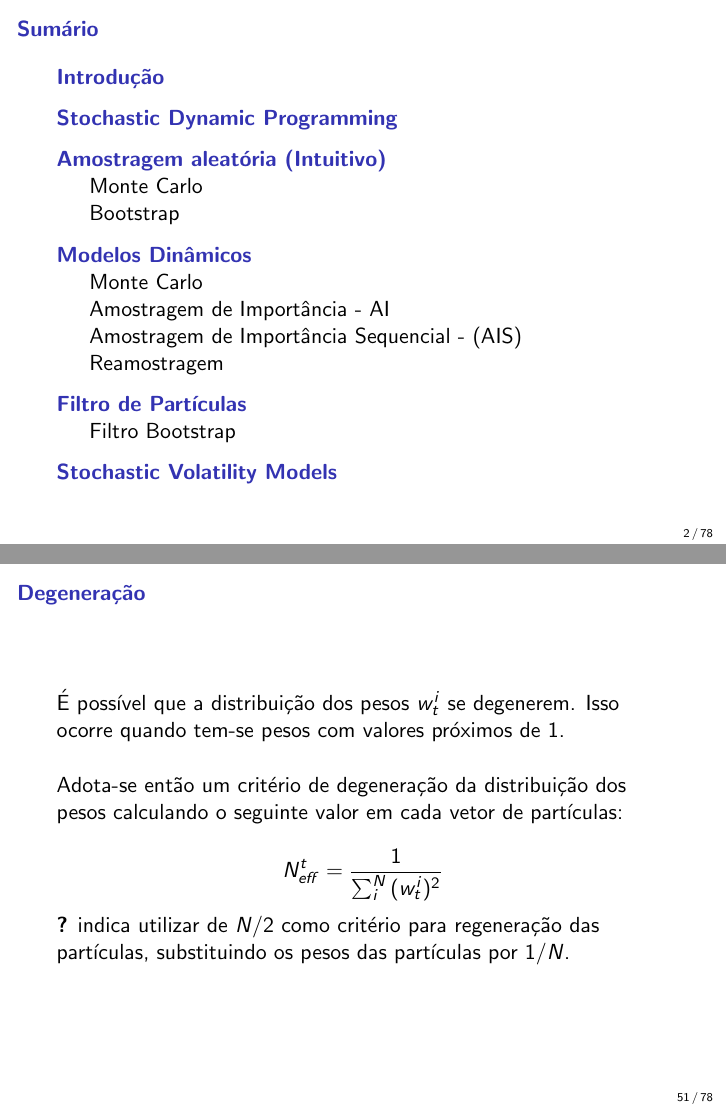
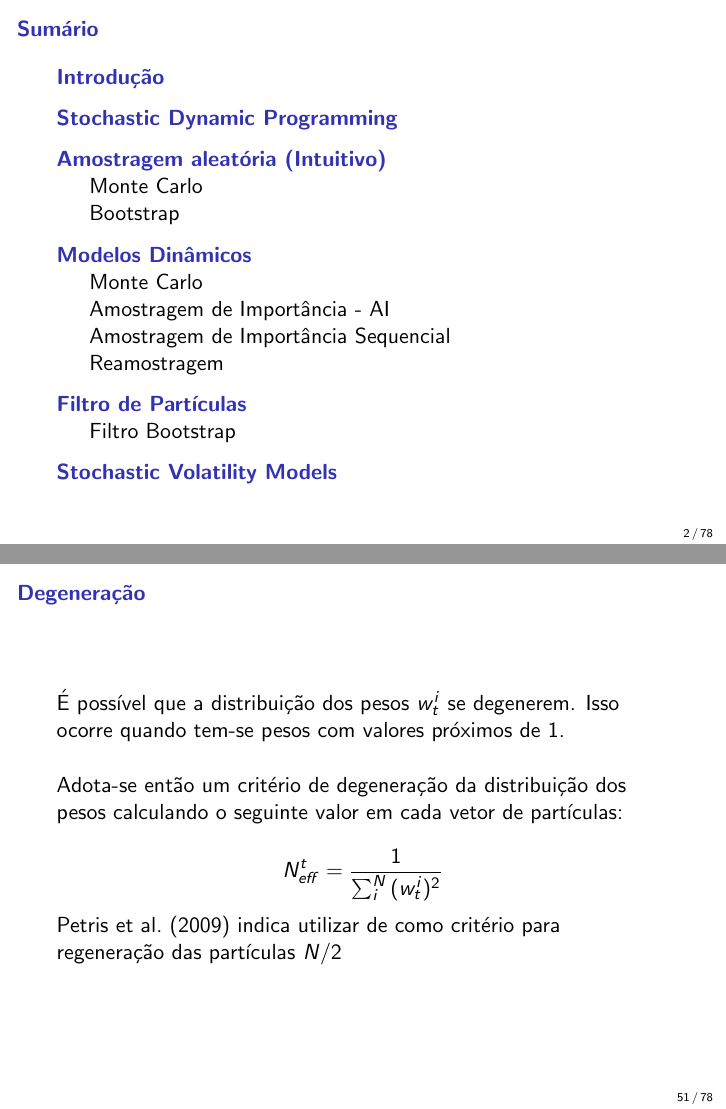
Before and after one commit to lamfo-unb/Seminar, LaTeX slides (Filtro de Partículas aplicado à Finanças/FP -FINANCE.tex): pages 2 and 79 of 123 before the commit and pages 2 and 76 of 120 after it, joined at a grey line. Compiled offline with pdfLaTeX.

Commit message:
Corrigindo referência e imagem

```diff
--- a/Filtro de Partículas aplicado à Finanças/FP -FINANCE.tex
+++ b/Filtro de Partículas aplicado à Finanças/FP -FINANCE.tex
@@ -876,7 +874,7 @@ $$
 \end{frame}
 
 
-\subsection{Amostragem de Importância Sequencial - (AIS)}
+\subsection{Amostragem de Importância Sequencial}
 
 \begin{frame}{Problema 2}
     \begin{block}{}
@@ -1038,7 +1036,7 @@ $$
 
 \pause
 
-\cite{petris} indica utilizar de $N/2$ como critério para regeneração das partículas, substituindo os pesos das partículas por $1/N$.
+\cite{petris} indica utilizar de como critério para regeneração das partículas $N/2$
 
 \end{frame}
 
```
Also changed, not shown: Filtro de Partículas aplicado à Finanças/bibli.bib (+2 -1 lines), Filtro de Partículas aplicado à Finanças/FP -FINANCE.bbl, Filtro de Partículas aplicado à Finanças/FP -FINANCE.pdf, Filtro de Partículas aplicado à Finanças/decritiva_indices.pdf, Filtro de Partículas aplicado à Finanças/descritiva_cor.pdf, Filtro de Partículas aplicado à Finanças/fronteira_ativos.pdf, Filtro de Partículas aplicado à Finanças/FP -FINANCE.tex (4 more changed lines), 8 other files.
